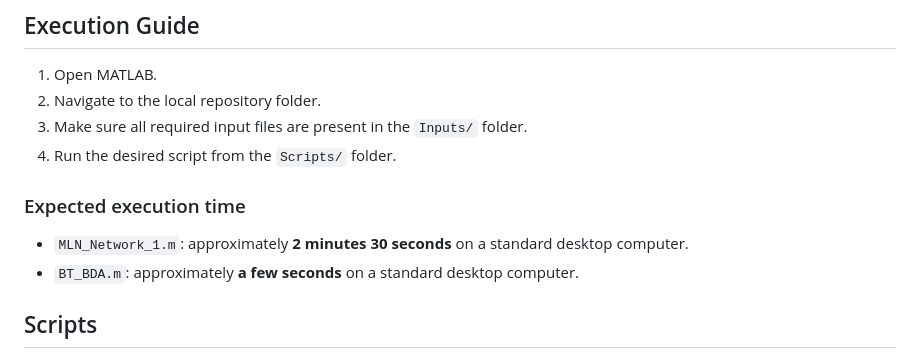
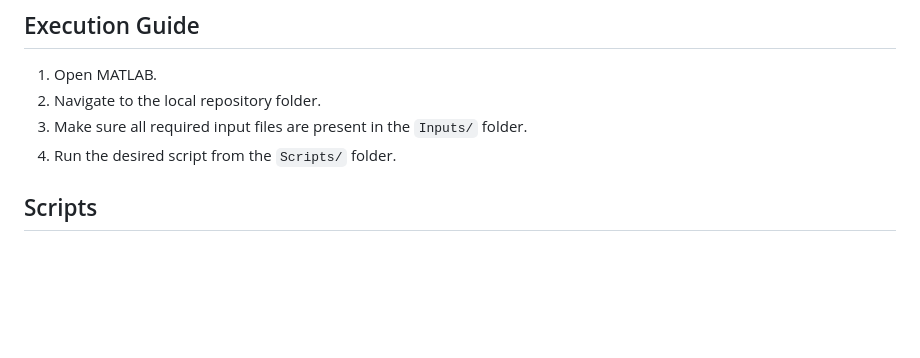
Before and after one commit to andreaimparato/Behavioral-Tractography-Toolbox, a Markdown page: README.md, the part around the change. GitHub-like rendering; blank space fills up the shorter version.

```diff
--- a/README.md
+++ b/README.md
@@ -83,10 +83,6 @@ Open MATLAB, navigate to the repository directory, and add the relevant folders
 2. Navigate to the local repository folder.
 3. Make sure all required input files are present in the `Inputs/` folder.
 4. Run the desired script from the `Scripts/` folder.
-
-### Expected execution time
-- `MLN_Network_1.m`: approximately **2 minutes 30 seconds** on a standard desktop computer.
-- `BT_BDA.m`: approximately **a few seconds** on a standard desktop computer.
 
 ## Scripts
 This section describes the structure and purpose of the MATLAB scripts used in the analyses. For the theoretical rationale behind each step, please refer to the main text of the associated manuscript. Detailed comments are also included directly in the MATLAB code.
```
